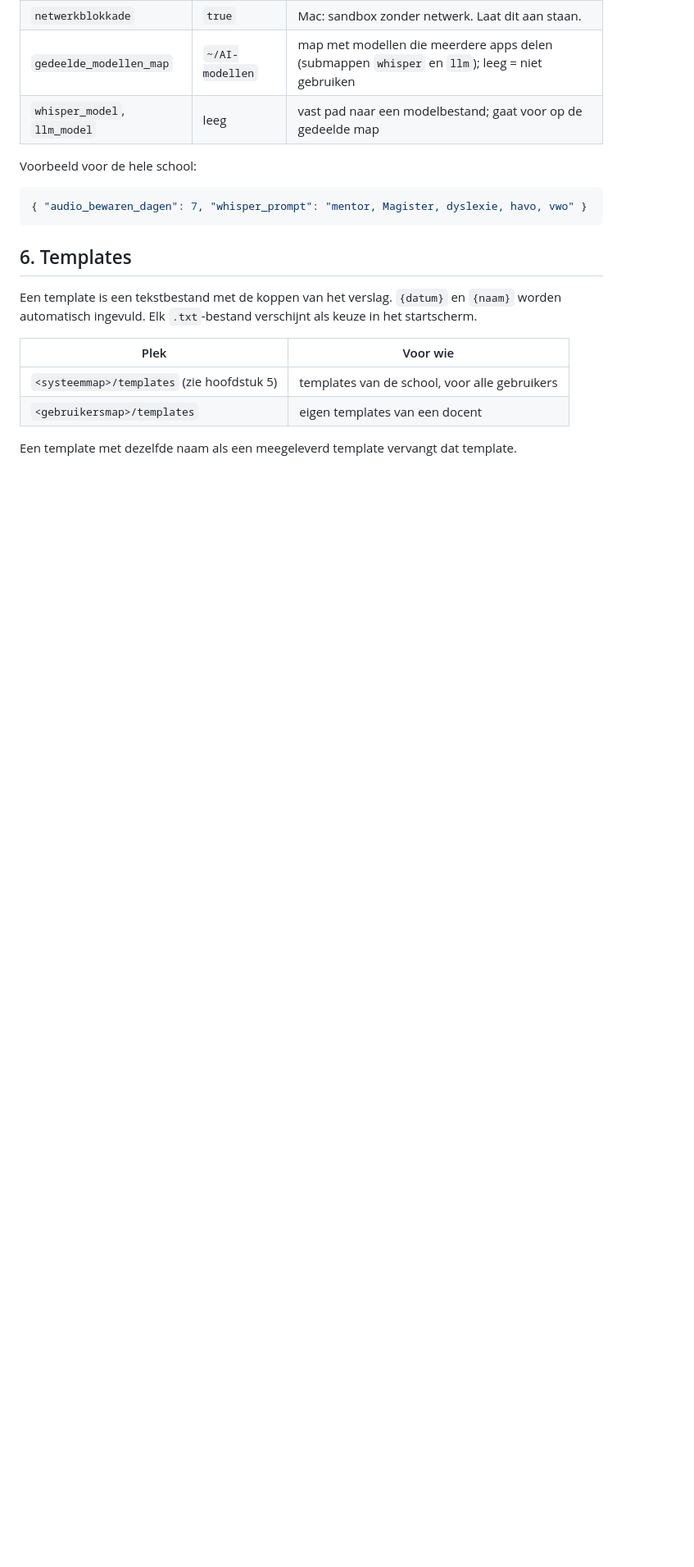
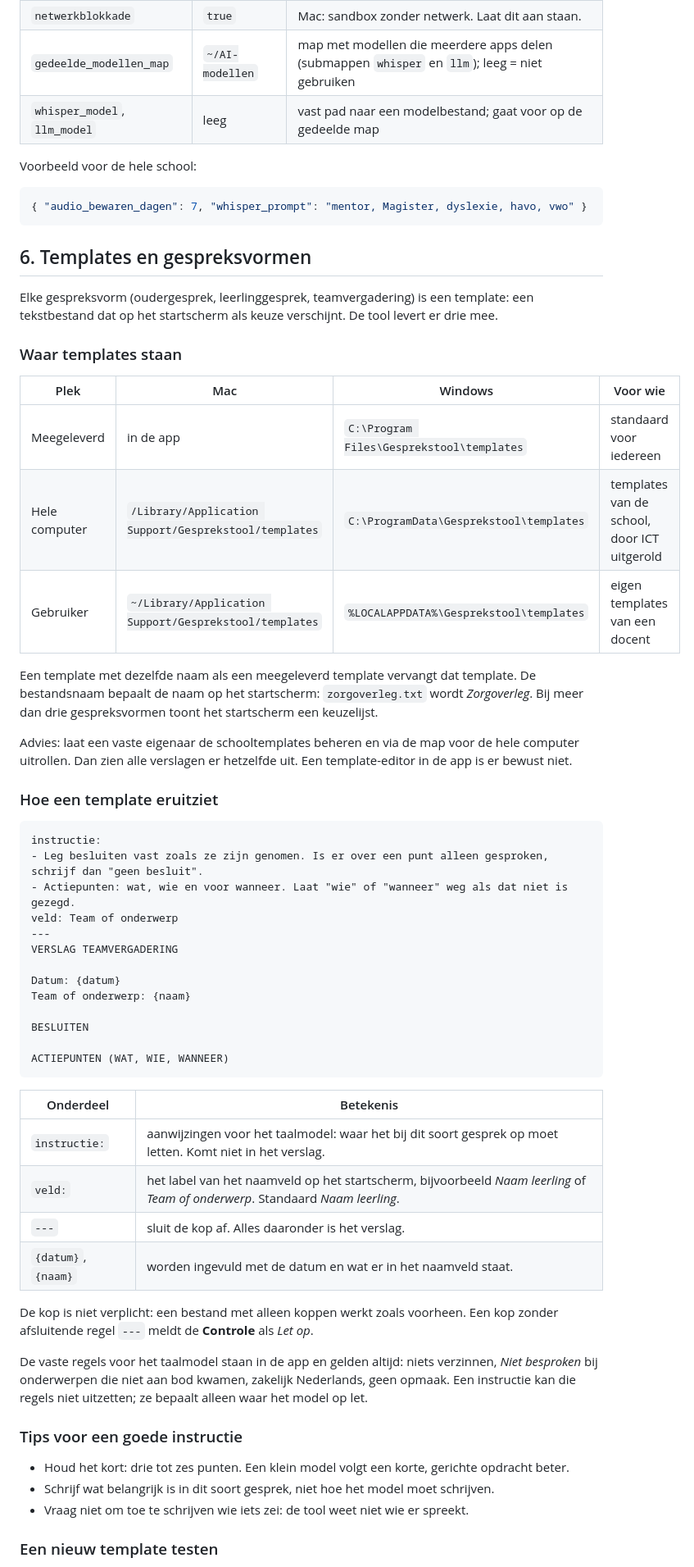
Before and after one commit to bbruijn/Claude, a Markdown page: gesprekstool/BEHEER.md, the part around one of its changes. Shown at 82% size. Drawn GitHub-style; blank space fills up the shorter version.

````diff
--- a/gesprekstool/BEHEER.md
+++ b/gesprekstool/BEHEER.md
@@ -259,14 +259,64 @@ Voorbeeld voor de hele school:
 { "audio_bewaren_dagen": 7, "whisper_prompt": "mentor, Magister, dyslexie, havo, vwo" }
 ```
 
-## 6. Templates
+## 6. Templates en gespreksvormen
 
-Een template is een tekstbestand met de koppen van het verslag. `{datum}` en `{naam}`
-worden automatisch ingevuld. Elk `.txt`-bestand verschijnt als keuze in het startscherm.
+Elke gespreksvorm (oudergesprek, leerlinggesprek, teamvergadering) is een template: een
+tekstbestand dat op het startscherm als keuze verschijnt. De tool levert er drie mee.
 
-| Plek | Voor wie |
+### Waar templates staan
+
+| Plek | Mac | Windows | Voor wie |
+| --- | --- | --- | --- |
+| Meegeleverd | in de app | `C:\Program Files\Gesprekstool\templates` | standaard voor iedereen |
+| Hele computer | `/Library/Application Support/Gesprekstool/templates` | `C:\ProgramData\Gesprekstool\templates` | templates van de school, door ICT uitgerold |
+| Gebruiker | `~/Library/Application Support/Gesprekstool/templates` | `%LOCALAPPDATA%\Gesprekstool\templates` | eigen templates van een docent |
+
+Een template met dezelfde naam als een meegeleverd template vervangt dat template. De
+bestandsnaam bepaalt de naam op het startscherm: `zorgoverleg.txt` wordt *Zorgoverleg*.
+Bij meer dan drie gespreksvormen toont het startscherm een keuzelijst.
+
+Advies: laat een vaste eigenaar de schooltemplates beheren en via de map voor de hele
+computer uitrollen. Dan zien alle verslagen er hetzelfde uit. Een template-editor in de app
+is er bewust niet.
+
+### Hoe een template eruitziet
+
+```
+instructie:
+- Leg besluiten vast zoals ze zijn genomen. Is er over een punt alleen gesproken, schrijf dan "geen besluit".
+- Actiepunten: wat, wie en voor wanneer. Laat "wie" of "wanneer" weg als dat niet is gezegd.
+veld: Team of onderwerp
+---
+VERSLAG TEAMVERGADERING
+
+Datum: {datum}
+Team of onderwerp: {naam}
+
+BESLUITEN
+
+ACTIEPUNTEN (WAT, WIE, WANNEER)
+```
+
+| Onderdeel | Betekenis |
 | --- | --- |
-| `<systeemmap>/templates` (zie hoofdstuk 5) | templates van de school, voor alle gebruikers |
-| `<gebruikersmap>/templates` | eigen templates van een docent |
+| `instructie:` | aanwijzingen voor het taalmodel: waar het bij dit soort gesprek op moet letten. Komt niet in het verslag. |
+| `veld:` | het label van het naamveld op het startscherm, bijvoorbeeld *Naam leerling* of *Team of onderwerp*. Standaard *Naam leerling*. |
+| `---` | sluit de kop af. Alles daaronder is het verslag. |
+| `{datum}`, `{naam}` | worden ingevuld met de datum en wat er in het naamveld staat. |
 
-Een template met dezelfde naam als een meegeleverd template vervangt dat template.
+De kop is niet verplicht: een bestand met alleen koppen werkt zoals voorheen. Een kop zonder
+afsluitende regel `---` meldt de **Controle** als *Let op*.
+
+De vaste regels voor het taalmodel staan in de app en gelden altijd: niets verzinnen,
+*Niet besproken* bij onderwerpen die niet aan bod kwamen, zakelijk Nederlands, geen opmaak.
+Een instructie kan die regels niet uitzetten; ze bepaalt alleen waar het model op let.
+
+### Tips voor een goede instructie
+
+- Houd het kort: drie tot zes punten. Een klein model volgt een korte, gerichte opdracht beter.
+- Schrijf wat belangrijk is in dit soort gesprek, niet hoe het model moet schrijven.
+- Vraag niet om toe te schrijven wie iets zei: de tool weet niet wie er spreekt.
+
+### Een nieuw template testen
+
````
Also changed, not shown: other parts of gesprekstool/BEHEER.md (+24 -0 lines), gesprekstool/README.md (+4 -1 lines), gesprekstool/docs/scherm-start.png, 8 other files.
